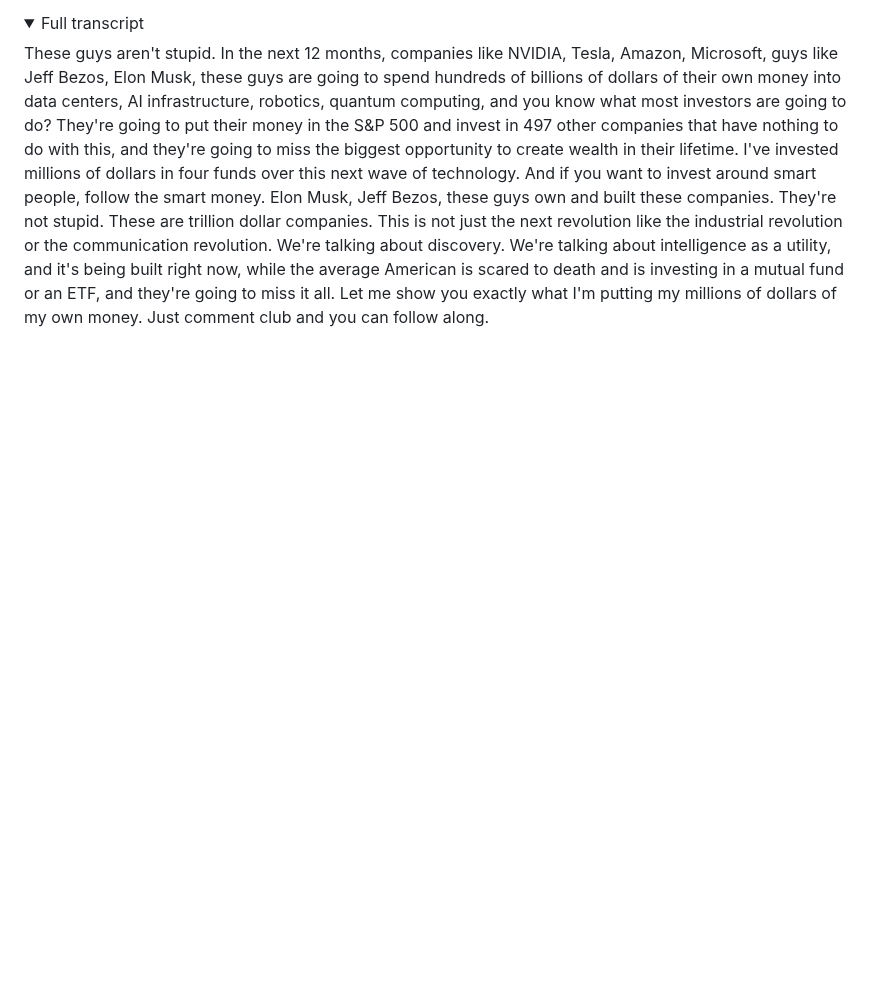
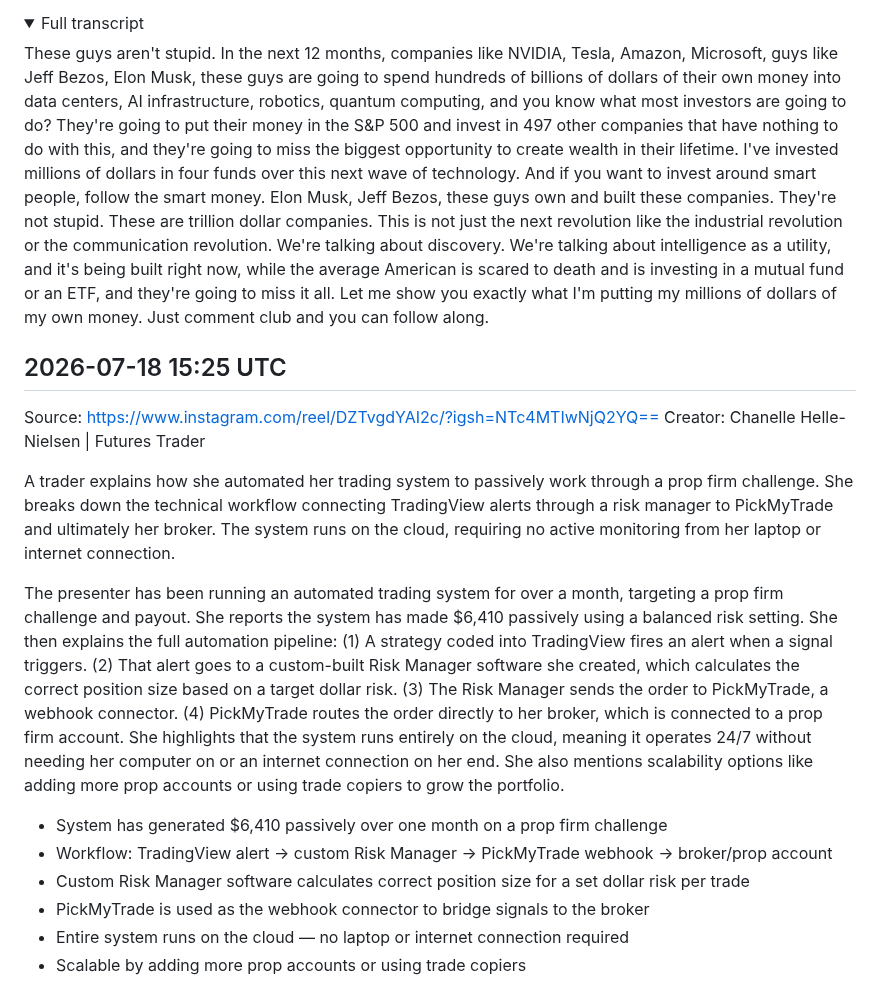
Before and after one commit to lucasjonsil-hue/video-analyzer, a Markdown page: notes/investing.md, the part around one of its changes. GitHub-like rendering; folded sections open; blank space fills up the shorter version.

Commit message:
Add investing note from video analysis

```diff
--- a/notes/investing.md
+++ b/notes/investing.md
@@ -177,3 +177,19 @@ The presenter opens by asserting that major tech leaders and companies (NVIDIA,
 These guys aren't stupid. In the next 12 months, companies like NVIDIA, Tesla, Amazon, Microsoft, guys like Jeff Bezos, Elon Musk, these guys are going to spend hundreds of billions of dollars of their own money into data centers, AI infrastructure, robotics, quantum computing, and you know what most investors are going to do? They're going to put their money in the S&P 500 and invest in 497 other companies that have nothing to do with this, and they're going to miss the biggest opportunity to create wealth in their lifetime. I've invested millions of dollars in four funds over this next wave of technology. And if you want to invest around smart people, follow the smart money. Elon Musk, Jeff Bezos, these guys own and built these companies. They're not stupid. These are trillion dollar companies. This is not just the next revolution like the industrial revolution or the communication revolution. We're talking about discovery. We're talking about intelligence as a utility, and it's being built right now, while the average American is scared to death and is investing in a mutual fund or an ETF, and they're going to miss it all. Let me show you exactly what I'm putting my millions of dollars of my own money. Just comment club and you can follow along.
 
 </details>
+
+## 2026-07-18 15:25 UTC
+Source: https://www.instagram.com/reel/DZTvgdYAI2c/?igsh=NTc4MTIwNjQ2YQ==
+Creator: Chanelle Helle-Nielsen | Futures Trader
+
+A trader explains how she automated her trading system to passively work through a prop firm challenge. She breaks down the technical workflow connecting TradingView alerts through a risk manager to PickMyTrade and ultimately her broker. The system runs on the cloud, requiring no active monitoring from her laptop or internet connection.
+
+The presenter has been running an automated trading system for over a month, targeting a prop firm challenge and payout. She reports the system has made $6,410 passively using a balanced risk setting. She then explains the full automation pipeline: (1) A strategy coded into TradingView fires an alert when a signal triggers. (2) That alert goes to a custom-built Risk Manager software she created, which calculates the correct position size based on a target dollar risk. (3) The Risk Manager sends the order to PickMyTrade, a webhook connector. (4) PickMyTrade routes the order directly to her broker, which is connected to a prop firm account. She highlights that the system runs entirely on the cloud, meaning it operates 24/7 without needing her computer on or an internet connection on her end. She also mentions scalability options like adding more prop accounts or using trade copiers to grow the portfolio.
+
+- System has generated $6,410 passively over one month on a prop firm challenge
+- Workflow: TradingView alert → custom Risk Manager → PickMyTrade webhook → broker/prop account
+- Custom Risk Manager software calculates correct position size for a set dollar risk per trade
+- PickMyTrade is used as the webhook connector to bridge signals to the broker
+- Entire system runs on the cloud — no laptop or internet connection required
+- Scalable by adding more prop accounts or using trade copiers
+
```
Also changed, not shown: other parts of notes/investing.md (+5 -0 lines).
